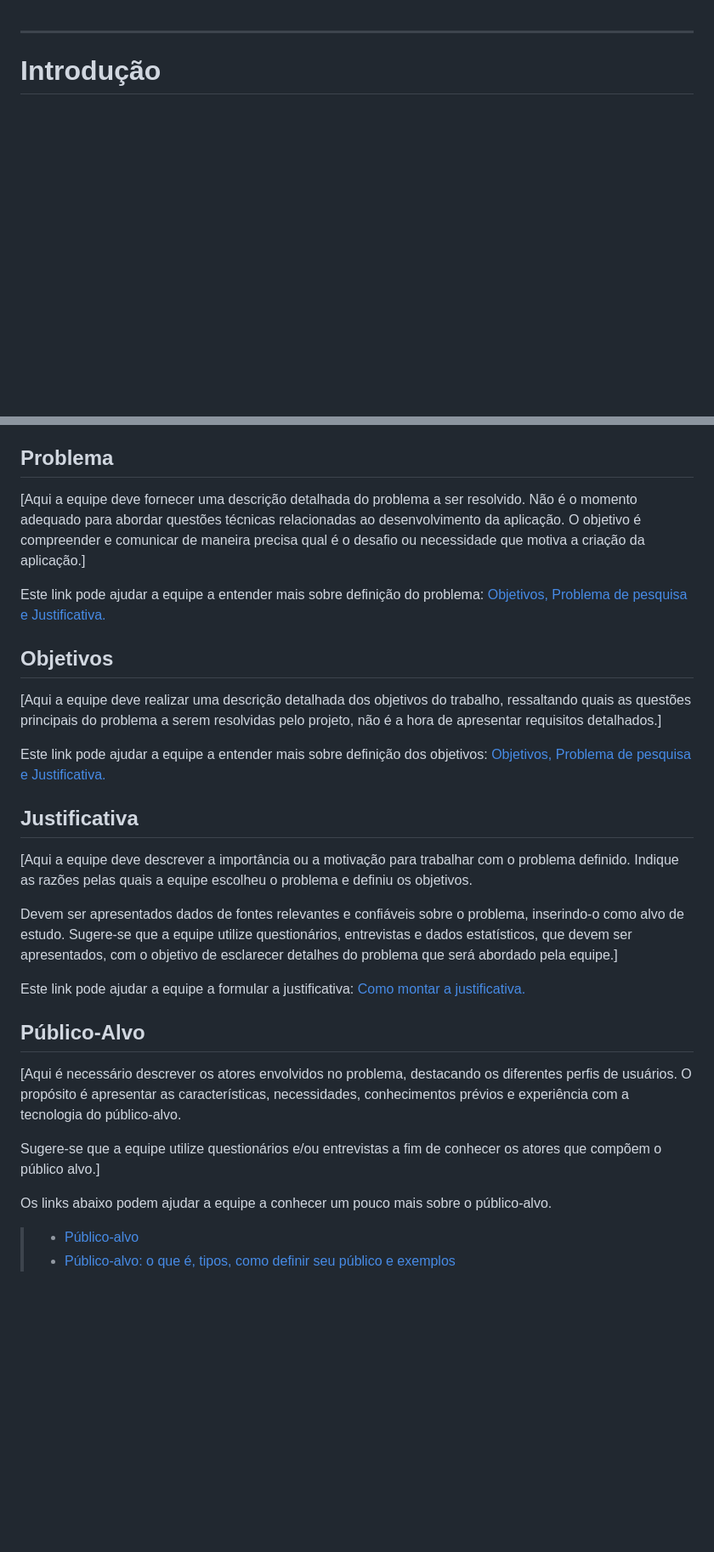
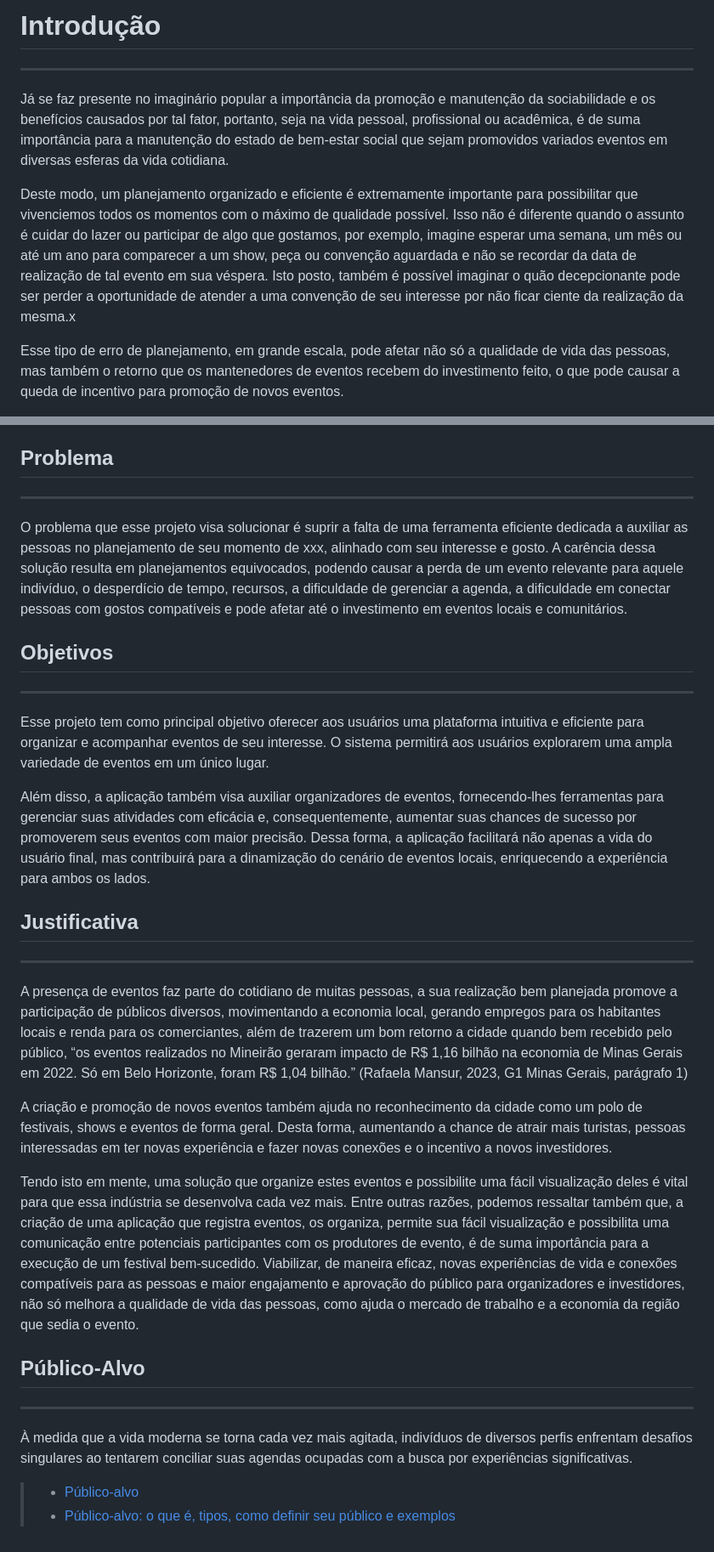
Before and after one commit to ICEI-PUC-Minas-PMV-ADS/pmv-ads-2024-1-e1-proj-web-t1-pmv-ads-2024-1-e1-eventracker, a Markdown page: documentos/01-Documentação de Contexto.md, 2 parts joined by grey strips. Shown at 85% size. Rendered like a GitHub page; blank space fills up the shorter version.

Commit message:
context doc att

```diff
--- a/documentos/01-Documentação de Contexto.md
+++ b/documentos/01-Documentação de Contexto.md
@@ -1,6 +1,20 @@
+# Introdução
 ***
+Já se faz presente no imaginário popular a importância da promoção e manutenção da sociabilidade
+e os benefícios causados por tal fator, portanto, seja na vida pessoal, profissional
+ou acadêmica, é de suma importância para a manutenção do estado de bem-estar social que sejam promovidos
+variados eventos em diversas esferas da vida cotidiana.
 
-# Introdução
+Deste modo, um planejamento organizado e eficiente é extremamente importante
+para possibilitar que vivenciemos todos os momentos com o máximo de qualidade
+possível. Isso não é diferente quando o assunto é cuidar do lazer ou participar
+de algo que gostamos, por exemplo, imagine esperar uma semana, um mês ou até um
+ano para comparecer a um show, peça ou convenção aguardada e não se recordar da
+data de realização de tal evento em sua véspera. Isto posto, também é
+possível imaginar o quão decepcionante pode ser perder a oportunidade de atender a
+uma convenção de seu interesse por não ficar ciente da realização da mesma.x
 
-[//]: # (Um planejamento organizado e eficiente seja na vida pessoal, profissional ou amorosa é)
+Esse tipo de erro de planejamento, em grande escala, pode afetar não só a qualidade
+de vida das pessoas, mas também o retorno que os mantenedores de eventos
+recebem do investimento feito, o que pode causar a queda de incentivo para promoção de novos eventos.
 
@@ -34,31 +26,58 @@
 
 ## Problema
-[Aqui a equipe deve fornecer uma descrição detalhada do problema a ser resolvido. Não é o momento adequado para abordar questões técnicas relacionadas ao desenvolvimento da aplicação. O objetivo é compreender e comunicar de maneira precisa qual é o desafio ou necessidade que motiva a criação da aplicação.]
-
-Este link pode ajudar a equipe a entender mais sobre definição do problema: [Objetivos, Problema de pesquisa e Justificativa.](https://medium.com/@versioparole/objetivos-problema-de-pesquisa-e-justificativa-c98c8233b9c3)
+***
+O problema que esse projeto visa solucionar é suprir a falta de uma ferramenta eficiente dedicada
+a auxiliar as pessoas no planejamento de seu momento de xxx, alinhado com
+seu interesse e gosto. A carência dessa solução resulta em planejamentos
+equivocados, podendo causar a perda de um evento relevante para aquele indivíduo, o
+desperdício de tempo, recursos, a dificuldade de gerenciar a agenda, a dificuldade em
+conectar pessoas com gostos compatíveis e pode afetar até o
+investimento em eventos locais e comunitários.
 
 
 ## Objetivos
+***
+Esse projeto tem como principal objetivo oferecer aos usuários uma plataforma intuitiva e
+eficiente para organizar e acompanhar eventos de seu interesse. O sistema permitirá aos
+usuários explorarem uma ampla variedade de eventos em um único lugar.
 
-[Aqui a equipe deve realizar uma descrição detalhada dos objetivos do trabalho, ressaltando quais as questões principais do problema a serem resolvidas pelo projeto, não é a hora de apresentar requisitos detalhados.]
+Além disso, a aplicação também visa auxiliar organizadores de eventos, fornecendo-lhes
+ferramentas para gerenciar suas atividades com eficácia e, consequentemente, aumentar
+suas chances de sucesso por promoverem seus eventos com maior precisão. Dessa forma,
+a aplicação facilitará não apenas a vida do usuário final, mas contribuirá para a dinamização
+do cenário de eventos locais, enriquecendo a experiência para ambos os lados.
 
-Este link pode ajudar a equipe a entender mais sobre definição dos objetivos: [Objetivos, Problema de pesquisa e Justificativa.](https://medium.com/@versioparole/objetivos-problema-de-pesquisa-e-justificativa-c98c8233b9c3)
 
 ## Justificativa
+***
+A presença de eventos faz parte do cotidiano de muitas pessoas, a sua realização bem
+planejada promove a participação de públicos diversos, movimentando a economia local,
+gerando empregos para os habitantes locais e renda para os comerciantes, além de
+trazerem um bom retorno a cidade quando bem recebido pelo público, “os eventos
+realizados no Mineirão geraram impacto de R$ 1,16 bilhão na economia de Minas Gerais em 2022.
+Só em Belo Horizonte, foram R$ 1,04 bilhão.” (Rafaela Mansur, 2023, G1 Minas Gerais, parágrafo 1)
 
-[Aqui a equipe deve descrever a importância ou a motivação para trabalhar com o problema definido. Indique as razões pelas quais a equipe escolheu o problema e definiu os objetivos.
+A criação e promoção de novos eventos também ajuda no reconhecimento da cidade como
+um polo de festivais, shows e eventos de forma geral. Desta forma, aumentando a chance
+de atrair mais turistas, pessoas interessadas em ter novas experiência e fazer novas
+conexões e o incentivo a novos investidores.
 
-Devem ser apresentados dados de fontes relevantes e confiáveis sobre o problema, inserindo-o como alvo de estudo. Sugere-se que a equipe utilize questionários, entrevistas e dados estatísticos, que devem ser apresentados, com o objetivo de esclarecer detalhes do problema que será abordado pela equipe.]
+Tendo isto em mente, uma solução que organize estes eventos e possibilite uma fácil
+visualização deles é vital para que essa indústria se desenvolva cada vez mais. Entre outras
+razões, podemos ressaltar também que, a criação de uma aplicação que registra eventos,
+os organiza, permite sua fácil visualização e possibilita uma comunicação entre potenciais
+participantes com os produtores de evento, é de suma importância para a execução de um
+festival bem-sucedido. Viabilizar, de maneira eficaz, novas experiências de vida e conexões
+compatíveis para as pessoas e maior engajamento e aprovação do público para
+organizadores e investidores, não só melhora a qualidade de vida das pessoas, como
+ajuda o mercado de trabalho e a economia da região que sedia o evento.
 
-Este link pode ajudar a equipe a formular a justificativa: [Como montar a justificativa.](https://guiadamonografia.com.br/como-montar-justificativa-do-tcc/)
 
 ## Público-Alvo
-
-[Aqui é necessário descrever os atores envolvidos no problema, destacando os diferentes perfis de usuários. O propósito é apresentar as características, necessidades, conhecimentos prévios e experiência com a tecnologia do público-alvo.
-
-Sugere-se que a equipe utilize questionários e/ou entrevistas a fim de conhecer os atores que compõem o público alvo.]
-
-Os links abaixo podem ajudar a equipe a conhecer um pouco mais sobre o público-alvo.
+***
+À medida que a vida moderna se torna cada vez mais agitada, indivíduos de diversos perfis
+enfrentam desafios singulares ao tentarem conciliar suas agendas ocupadas com a busca
+por experiências significativas.
 
 > - [Público-alvo](https://blog.hotmart.com/pt-br/publico-alvo/)
 > - [Público-alvo: o que é, tipos, como definir seu público e exemplos](https://klickpages.com.br/blog/publico-alvo-o-que-e/)
```
Also changed, not shown: other parts of documentos/01-Documentação de Contexto.md (+5 -27 lines).
